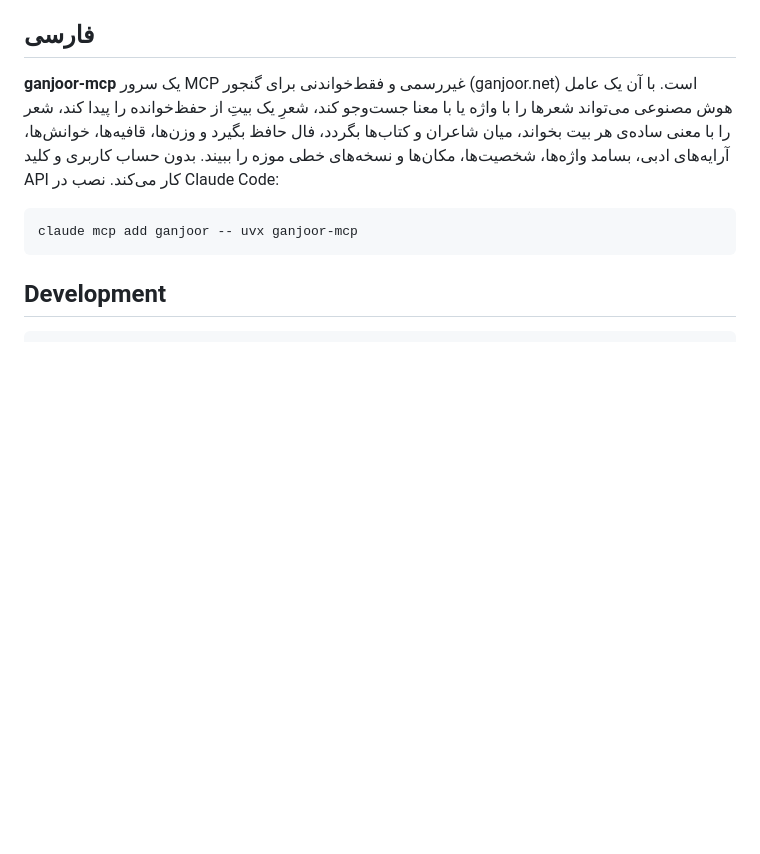
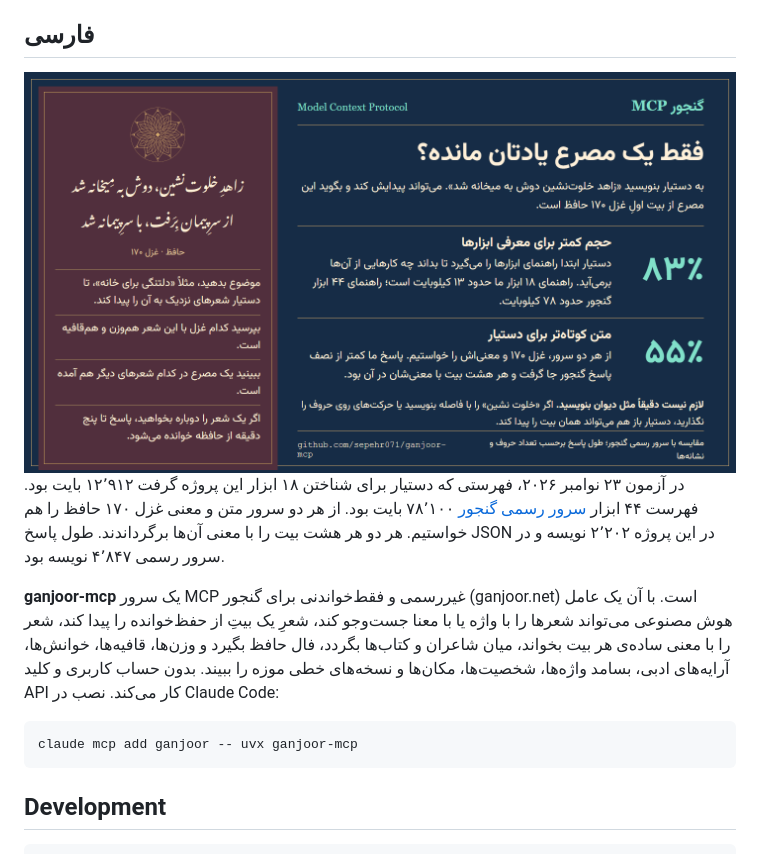
Before and after one commit to sepehr071/ganjoor-mcp, a Markdown page: README.md, the part around the change. GitHub-like rendering; pictures changed too: .github/benchmark-fa.png (added); blank space fills up the shorter version.

Commit message:
docs: publish scoped MCP benchmark results

```diff
--- a/README.md
+++ b/README.md
@@ -94,7 +94,11 @@ Real answer (21 Nov 2026): `gj_find_verse(text="الا یا ایها الساق
 
 ## فارسی
 
+<img src="https://raw.githubusercontent.com/sepehr071/ganjoor-mcp/main/.github/benchmark-fa.png" alt="در مقایسه با سرور رسمی گنجور، حجم فهرست ابزارها ۸۳٪ کمتر بود و پاسخ غزل ۱۷۰ حافظ ۵۵٪ نویسهٔ کمتری داشت." width="100%">
+
 <div dir="rtl">
+
+در آزمون ۲۳ نوامبر ۲۰۲۶، فهرستی که دستیار برای شناختن ۱۸ ابزار این پروژه گرفت ۱۲٬۹۱۲ بایت بود. فهرست ۴۴ ابزار <a href="https://github.com/ganjoor/ganjoor-mcp-server">سرور رسمی گنجور</a> ۷۸٬۱۰۰ بایت بود. از هر دو سرور متن و معنی غزل ۱۷۰ حافظ را هم خواستیم. هر دو هر هشت بیت را با معنی آن‌ها برگرداندند. طول پاسخ JSON در این پروژه ۲٬۲۰۲ نویسه و در سرور رسمی ۴٬۸۴۷ نویسه بود.
 
 **ganjoor-mcp** یک سرور MCP غیررسمی و فقط‌خواندنی برای گنجور (ganjoor.net) است. با آن یک عامل هوش مصنوعی می‌تواند شعرها را با واژه یا با معنا جست‌وجو کند، شعرِ یک بیتِ از حفظ‌خوانده را پیدا کند، شعر را با معنی ساده‌ی هر بیت بخواند، میان شاعران و کتاب‌ها بگردد، فال حافظ بگیرد و وزن‌ها، قافیه‌ها، خوانش‌ها، آرایه‌های ادبی، بسامد واژه‌ها، شخصیت‌ها، مکان‌ها و نسخه‌های خطی موزه را ببیند. بدون حساب کاربری و کلید API کار می‌کند. نصب در Claude Code:
 
```
